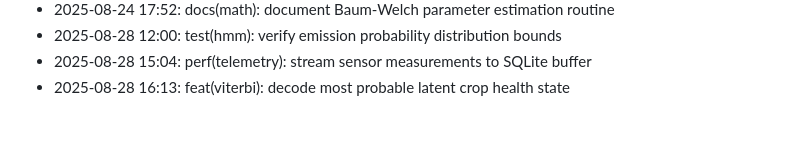
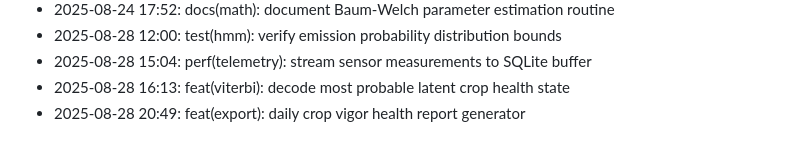
Before and after one commit to lak-is-law/crop-health-hmm, a Markdown page: docs/changelog.md, the part around the change. Drawn GitHub-style.

Commit message:
feat(export): daily crop vigor health report generator

```diff
--- a/docs/changelog.md
+++ b/docs/changelog.md
@@ -51,3 +51,4 @@
 - 2025-08-28 12:00: test(hmm): verify emission probability distribution bounds
 - 2025-08-28 15:04: perf(telemetry): stream sensor measurements to SQLite buffer
 - 2025-08-28 16:13: feat(viterbi): decode most probable latent crop health state
+- 2025-08-28 20:49: feat(export): daily crop vigor health report generator
```
